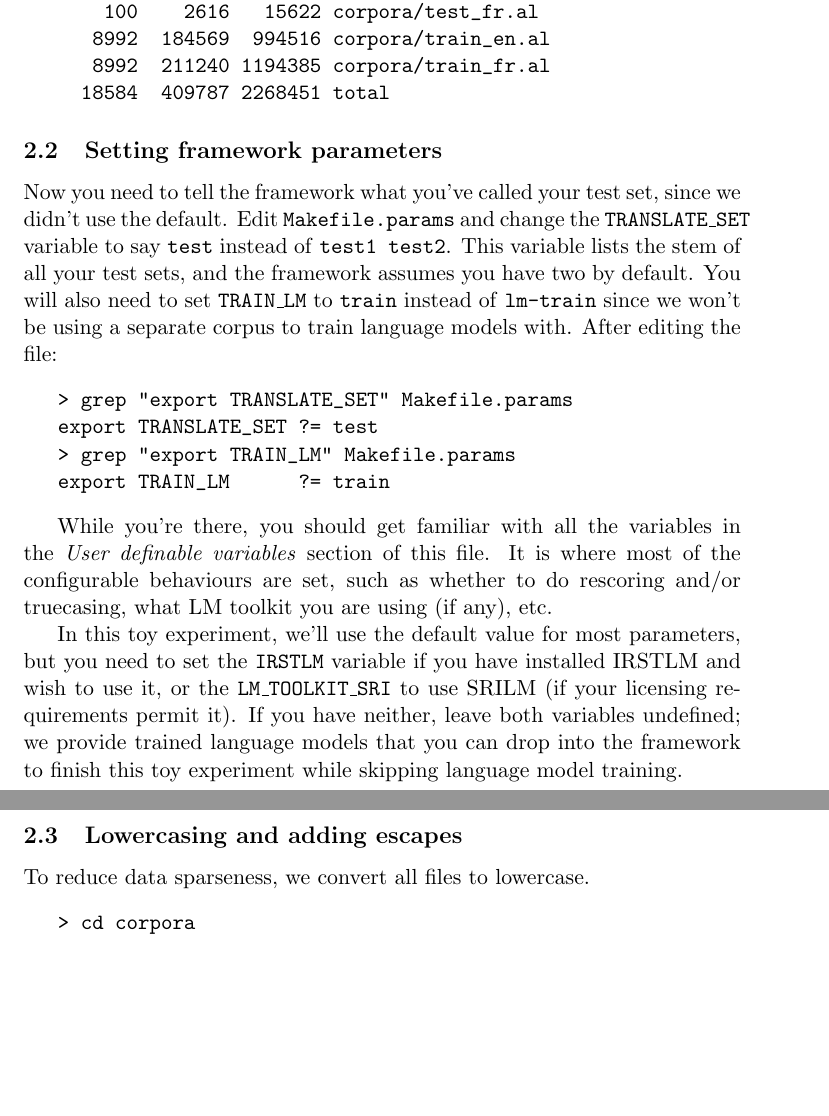
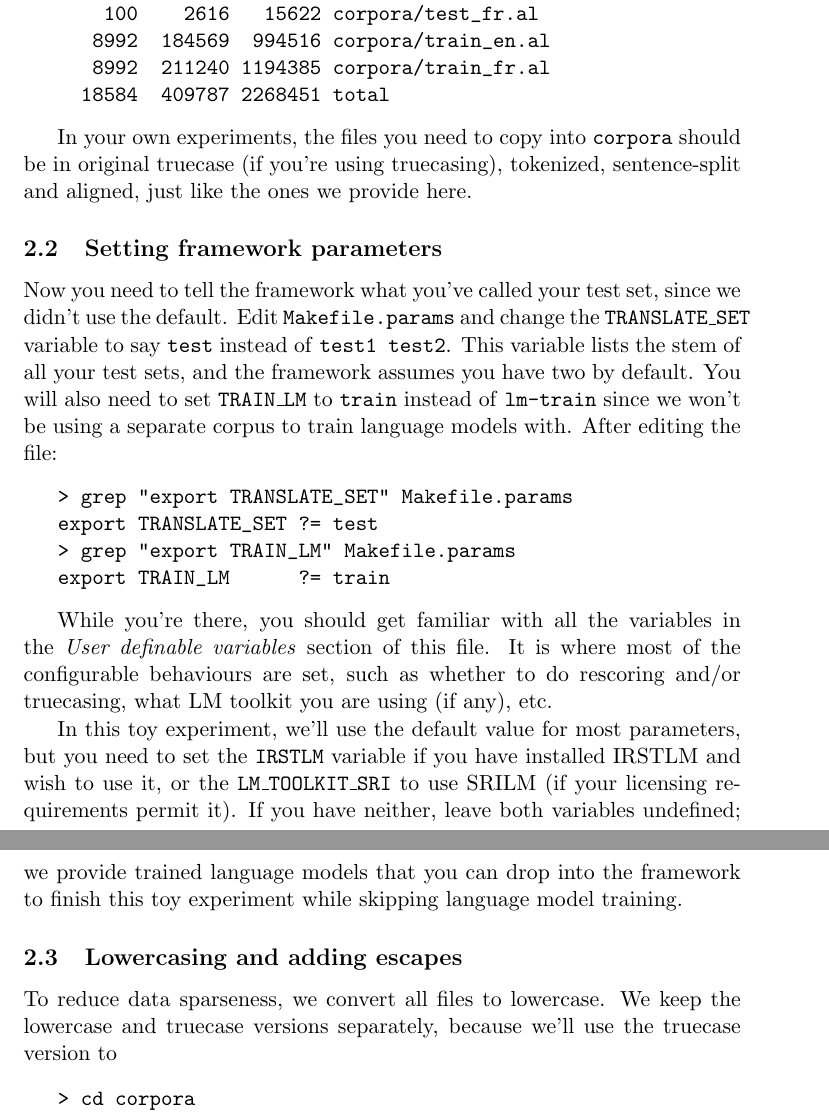
Before and after one commit to nrc-cnrc/PortageTrainingFramework, a LaTeX document (framework-toy.tex): two parts of pages 4 and 5 of 5 before the commit and two parts of pages 4 and 5 of 6 after it, joined at a grey line, cut so that both start at the same text, the shorter picture padded with empty space. Compiled offline with pdfLaTeX; a LaTeX package or settings file that is missing is left out.

Commit message:
Some more work on this file.

```diff
--- a/framework-toy.tex
+++ b/framework-toy.tex
@@ -158,6 +158,10 @@ links) into your copy's corpora directory:
      18584  409787 2268451 total
 \end{verbatim}
 
+In your own experiments, the files you need to copy into \texttt{corpora}
+should be in original truecase (if you're using truecasing), tokenized,
+sentence-split and aligned, just like the ones we provide here.
+
 \subsection{Setting framework parameters} \label{FrameworkParams}
 
 Now you need to tell the framework what you've called your test set, since we
@@ -191,7 +195,7 @@ framework to finish this toy experiment while skipping language model training.
 
 \subsection{Lowercasing and adding escapes}
 
-To reduce data sparseness, we convert all files to lowercase.
+To reduce data sparseness, we convert all files to lowercase.  We keep the lowercase and truecase versions separately, because we'll use the truecase version to
 \begin{verbatim}
    > cd corpora
    > make lc
```
Also changed, not shown: framework-toy.tex (10 more changed lines).
